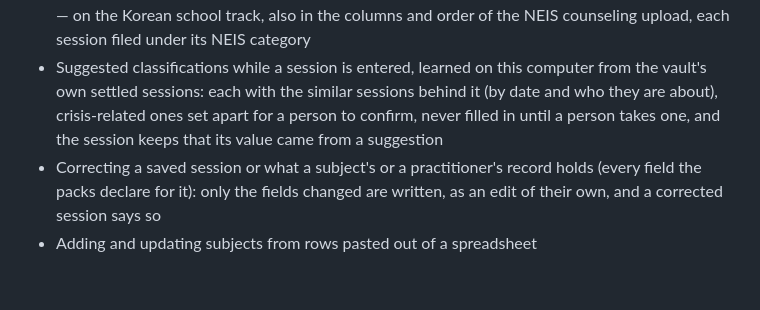
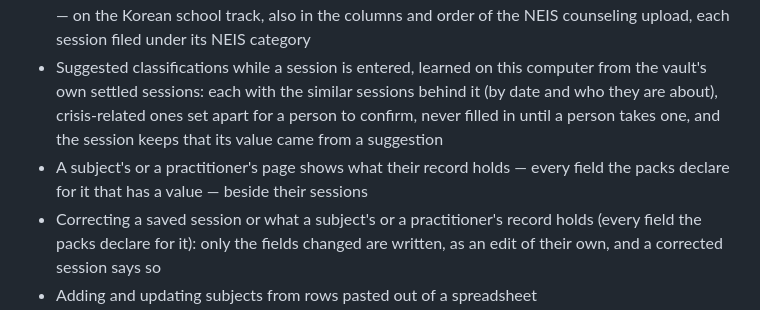
Before and after one commit to iyulab/openquote-care, a Markdown page: README.md, the part around the change. Rendered like a GitHub page; blank space fills up the shorter version.

Commit message:
docs: a record's fields on its page, and coming back to the window reading the vault without holding up the screen

```diff
--- a/README.md
+++ b/README.md
@@ -19,6 +19,7 @@ Openquote Care is a free desktop app for counselors who keep continuing relation
 - Statistics from report forms — by day, month, school year or any range of days, split by up to three dimensions (a subject's fields among them) and narrowed by conditions — each run kept in the vault with its evidence; comparison with an earlier run
 - Record lists laid out in an export form and copied as a table for a spreadsheet or another system — on the Korean school track, also in the columns and order of the NEIS counseling upload, each session filed under its NEIS category
 - Suggested classifications while a session is entered, learned on this computer from the vault's own settled sessions: each with the similar sessions behind it (by date and who they are about), crisis-related ones set apart for a person to confirm, never filled in until a person takes one, and the session keeps that its value came from a suggestion
+- A subject's or a practitioner's page shows what their record holds — every field the packs declare for it that has a value — beside their sessions
 - Correcting a saved session or what a subject's or a practitioner's record holds (every field the packs declare for it): only the fields changed are written, as an edit of their own, and a corrected session says so
 - Adding and updating subjects from rows pasted out of a spreadsheet
 - Applying a data pack: classification schemes, crosswalks between their versions, report and export forms, field definitions and labels per language. A pack that needs a newer vault format is applied only once a person chooses to raise it, told which devices use the vault
```
Also changed, not shown: docs/architecture.md (+1 -1 lines).
